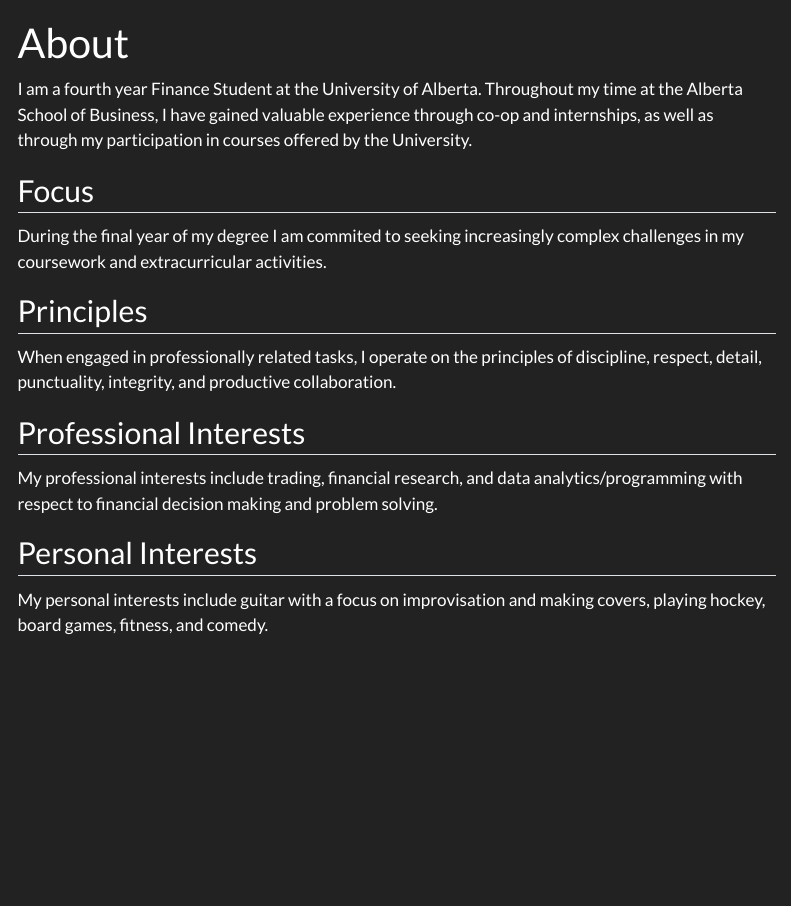
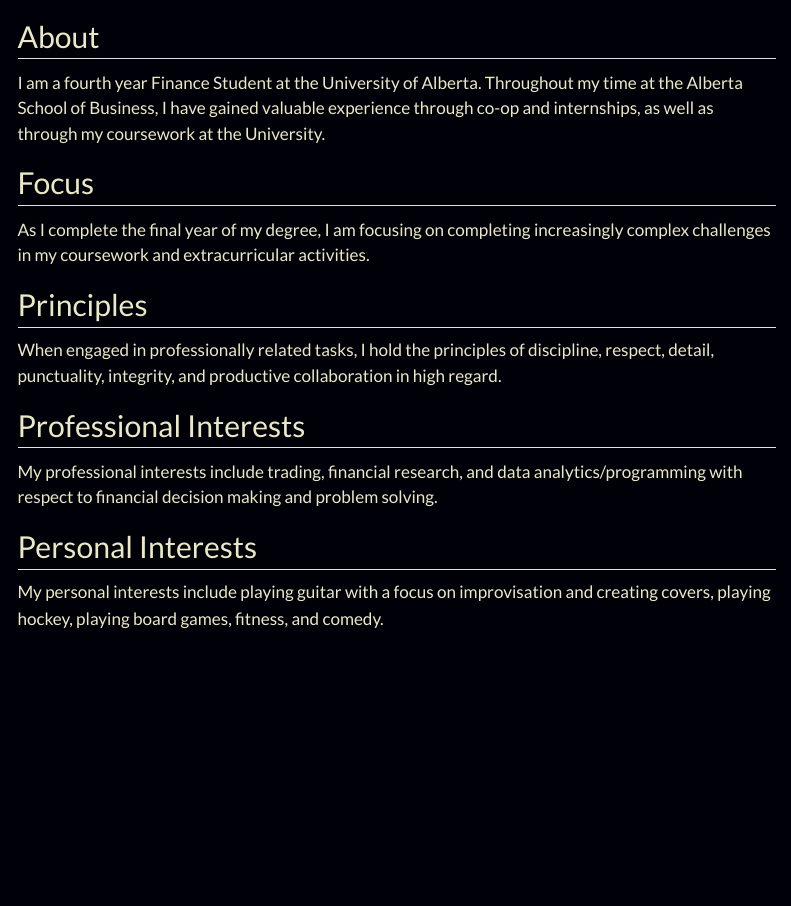
Before and after one commit to jvlahadamis/jvlahadamis.github.io, a Quarto document (about.qmd): the page in a window 1100 px wide, from its top. Rendered offline with R 4.5, knitr and Pandoc in place of Quarto, with nearby package versions; menus at the side of the page are left out.

Commit message:
website work Jan 18 2024

```diff
--- a/_quarto.yml
+++ b/_quarto.yml
@@ -2,9 +2,14 @@
   type: website
   output-dir: docs
 
+
 website:
   title: "Jonathan Vlahadamis"
   navbar:
+    background: "#000008"
+    foreground: "#ebe8c6"
+    pinned: false
+    collapse: true
     left:
       - href: index.qmd
         text: Home
@@ -17,12 +22,11 @@
 format:
   html:
     theme: darkly
-    fontsize: 1.5rem
-    fontcolor: "#FFFFFF"
-    linkcolor: "#ff33f0"
-    monofont: courier new
+    smooth-scroll: true
+    fontsize: 1.25rem
+    linkcolor: "#fbf4b5"
 
-    css: styles.css
+    css: custom.css
     toc: true
 
 editor: visual
--- a/about.qmd
+++ b/about.qmd
@@ -1,16 +1,18 @@
 ---
-title: "About"
+title: ""
 ---
 
-I am a fourth year Finance Student at the University of Alberta. Throughout my time at the Alberta School of Business, I have gained valuable experience through co-op and internships, as well as through my participation in courses offered by the University.
+## About
+
+I am a fourth year Finance Student at the University of Alberta. Throughout my time at the Alberta School of Business, I have gained valuable experience through co-op and internships, as well as through my coursework at the University.
 
 ## Focus
 
-During the final year of my degree I am commited to seeking increasingly complex challenges in my coursework and extracurricular activities.
+As I complete the final year of my degree, I am focusing on completing increasingly complex challenges in my coursework and extracurricular activities.
 
 ## Principles
 
-When engaged in professionally related tasks, I operate on the principles of discipline, respect, detail, punctuality, integrity, and productive collaboration.
+When engaged in professionally related tasks, I hold the principles of discipline, respect, detail, punctuality, integrity, and productive collaboration in high regard.
 
 ## Professional Interests
 
@@ -18,4 +20,4 @@
 
 ## Personal Interests
 
-My personal interests include guitar with a focus on improvisation and making covers, playing hockey, board games, fitness, and comedy.
+My personal interests include playing guitar with a focus on improvisation and creating covers, playing hockey, playing board games, fitness, and comedy.
```
Also changed, not shown: contact.qmd (+2 -4 lines), custom.css (added, +23 -0 lines), index.qmd (+1 -1 lines), docs/search.json, 9 other files.
